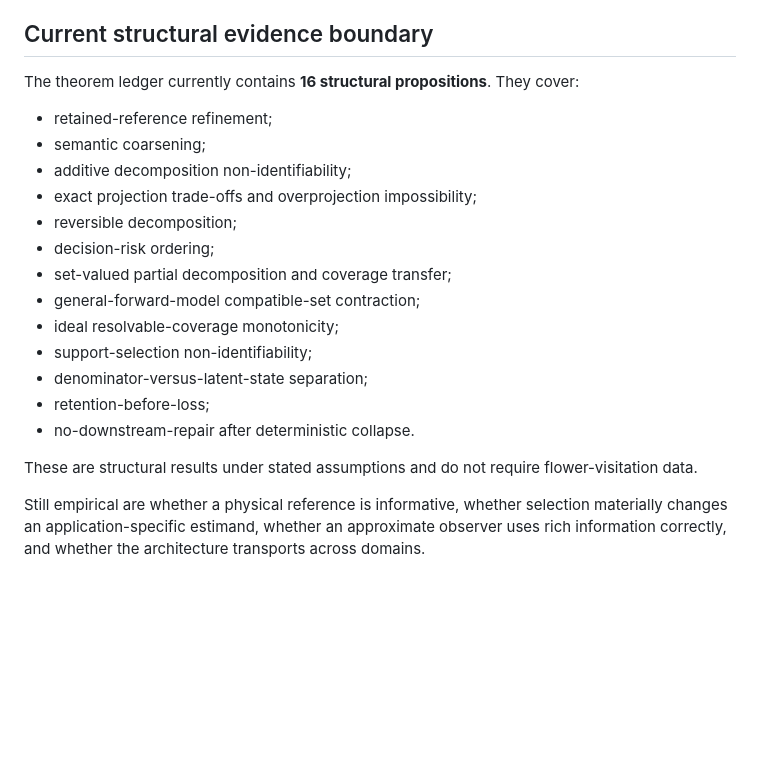
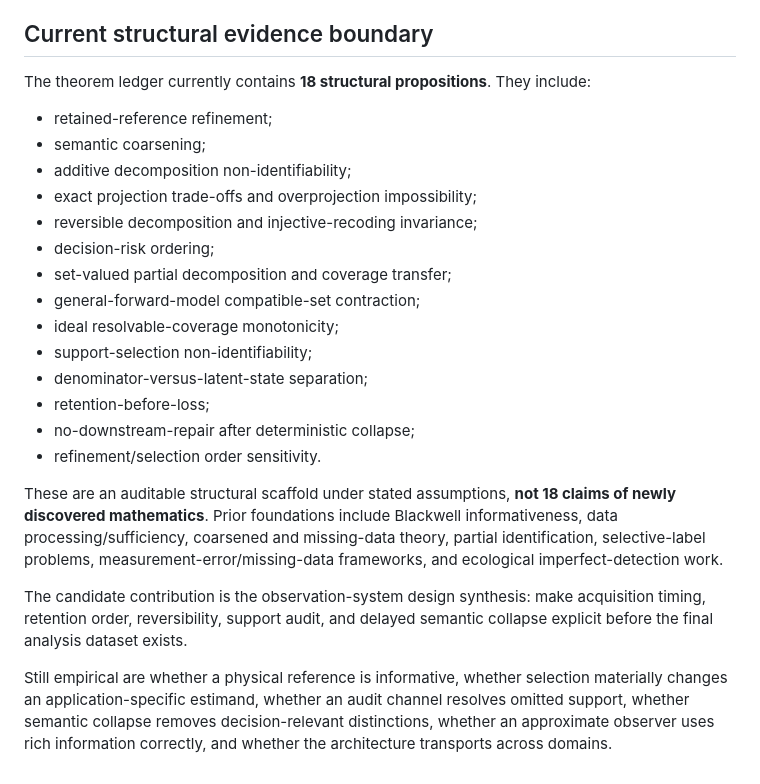
Before and after one commit to zuizui0223/v3, a Markdown page: README.md, the part around one of its changes. Drawn GitHub-style; blank space fills up the shorter version.

```diff
--- a/README.md
+++ b/README.md
@@ -81,13 +101,13 @@ PolliPi remains a validation/acquisition implementation and historical simulatio
 
 ## Current structural evidence boundary
 
-The theorem ledger currently contains **16 structural propositions**. They cover:
+The theorem ledger currently contains **18 structural propositions**. They include:
 
 - retained-reference refinement;
 - semantic coarsening;
 - additive decomposition non-identifiability;
 - exact projection trade-offs and overprojection impossibility;
-- reversible decomposition;
+- reversible decomposition and injective-recoding invariance;
 - decision-risk ordering;
 - set-valued partial decomposition and coverage transfer;
 - general-forward-model compatible-set contraction;
@@ -95,8 +115,11 @@ The theorem ledger currently contains **16 structural propositions**. They cover
 - support-selection non-identifiability;
 - denominator-versus-latent-state separation;
 - retention-before-loss;
-- no-downstream-repair after deterministic collapse.
+- no-downstream-repair after deterministic collapse;
+- refinement/selection order sensitivity.
 
-These are structural results under stated assumptions and do not require flower-visitation data.
+These are an auditable structural scaffold under stated assumptions, **not 18 claims of newly discovered mathematics**. Prior foundations include Blackwell informativeness, data processing/sufficiency, coarsened and missing-data theory, partial identification, selective-label problems, measurement-error/missing-data frameworks, and ecological imperfect-detection work.
 
-Still empirical are whether a physical reference is informative, whether selection materially changes an application-specific estimand, whether an approximate observer uses rich information correctly, and whether the architecture transports across domains.
+The candidate contribution is the observation-system design synthesis: make acquisition timing, retention order, reversibility, support audit, and delayed semantic collapse explicit before the final analysis dataset exists.
+
+Still empirical are whether a physical reference is informative, whether selection materially changes an application-specific estimand, whether an audit channel resolves omitted support, whether semantic collapse removes decision-relevant distinctions, whether an approximate observer uses rich information correctly, and whether the architecture transports across domains.
```
Also changed, not shown: other parts of README.md (+26 -6 lines).
